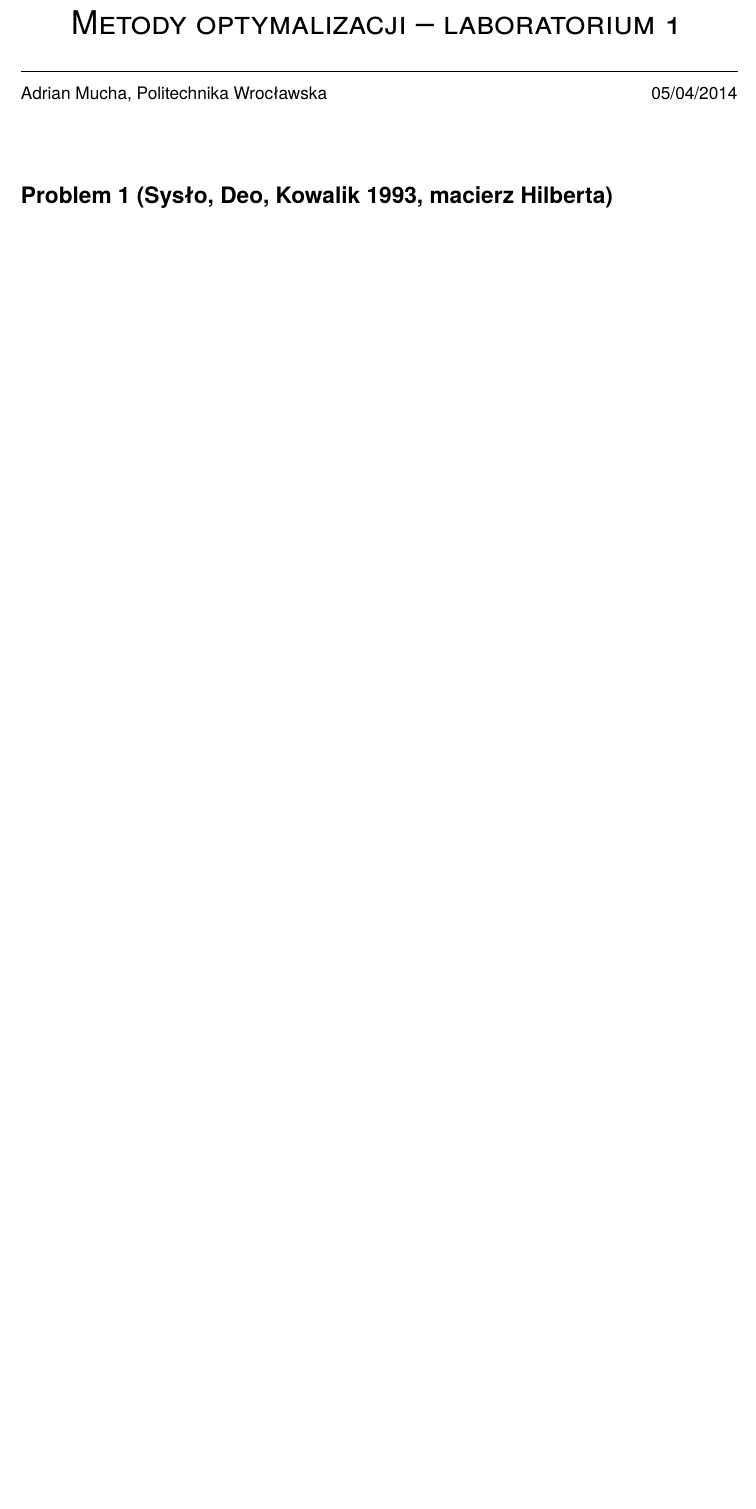
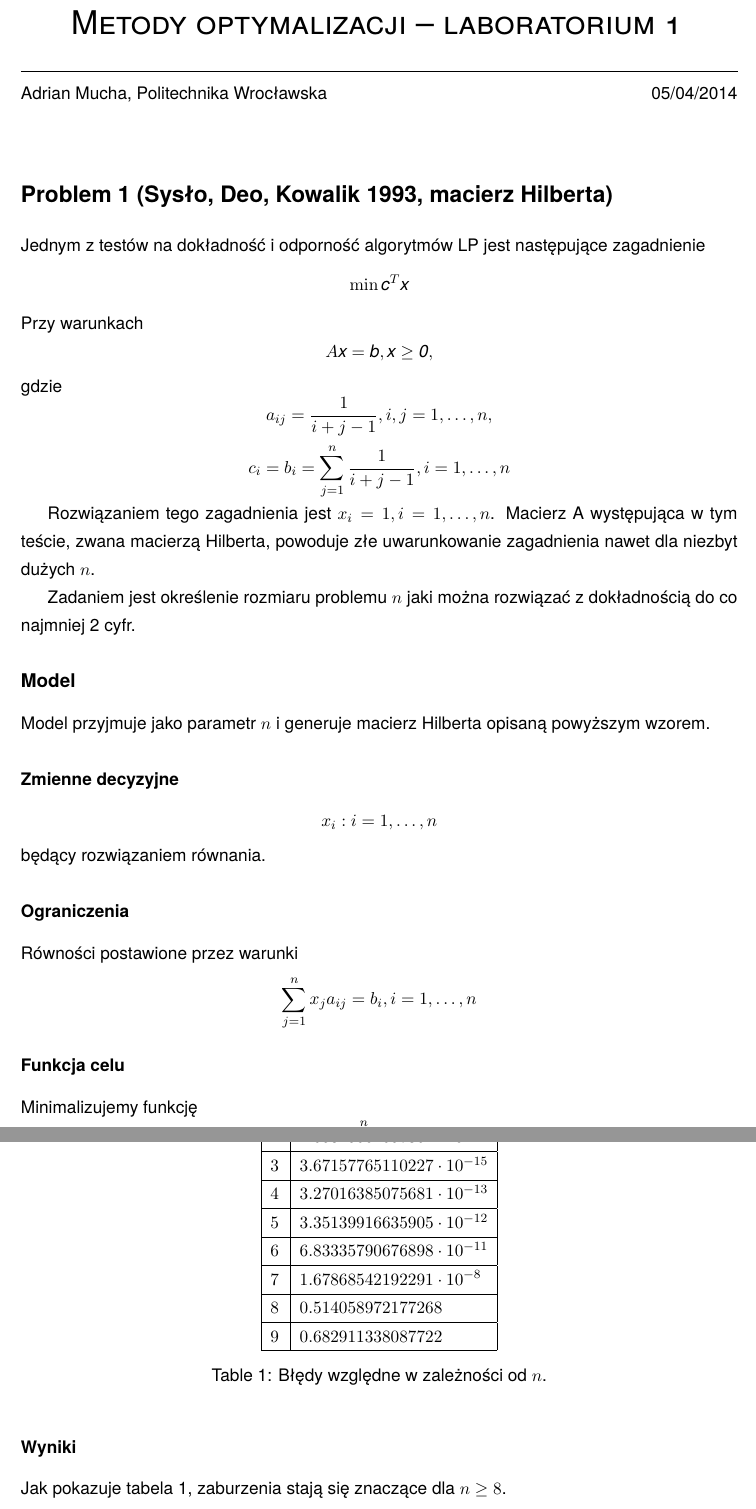
Before and after one commit to kestarumper/StudiaMgr, a LaTeX document (I/MetodyOptymalizacji/l1/sprawozdanie.tex): part of page 1 of 4 before the commit and two parts of pages 1 and 2 of 5 after it, the two joined at a grey line, cut so that both start at the same text, the shorter picture padded with empty space. Compiled offline with pdfLaTeX; a LaTeX package or settings file that is missing is left out.

Commit message:
Finish MO.

```diff
--- a/I/MetodyOptymalizacji/l1/sprawozdanie.tex
+++ b/I/MetodyOptymalizacji/l1/sprawozdanie.tex
@@ -76,6 +76,63 @@ bindingoffset=0mm, top=20mm,bottom=20mm}
 \maketitle
 
 \section*{Problem 1 (Sysło, Deo, Kowalik 1993, macierz Hilberta)}
+Jednym z testów na dokładność i odporność algorytmów LP jest następujące zagadnienie
+$$ \min \emph{c}^T\emph{x} $$
+Przy warunkach
+$$ A\emph{x} = \emph{b}, \emph{x}\geq\emph{0}, $$
+gdzie
+$$ a_{ij} = \frac{1}{i + j - 1}, i,j = 1,\ldots,n, $$
+$$ c_i = b_i = \sum_{j=1}^n\frac{1}{i + j - 1}, i = 1,\ldots,n $$
+
+Rozwiązaniem tego zagadnienia jest $x_i = 1, i = 1,\ldots, n$. Macierz A występująca w tym
+teście, zwana macierzą Hilberta, powoduje złe uwarunkowanie zagadnienia nawet dla niezbyt
+dużych $n$.
+
+Zadaniem jest określenie rozmiaru problemu $n$ jaki można rozwiązać z dokładnością do co najmniej 2 cyfr.
+
+\subsection*{Model}
+Model przyjmuje jako parametr $n$ i generuje macierz Hilberta opisaną powyższym wzorem.
+
+\subsubsection*{Zmienne decyzyjne}
+$$x_i: i = 1,\ldots,n$$ będący rozwiązaniem równania.
+
+\subsubsection*{Ograniczenia}
+Równości postawione przez warunki
+$$ \sum_{j=1}^n x_j a_{ij} = b_i, i = 1,\ldots,n$$
+
+\subsubsection*{Funkcja celu}
+Minimalizujemy funkcję
+$$ \sum_{i = 1}^n x_i c_i $$
+
+\subsubsection*{Wyniki}
+Jak pokazuje tabela \ref{table1}, zaburzenia stają się znaczące dla $n\geq8$.
+\begin{table}
+    \begin{center}
+        \begin{tabular}{ |l|l|l| }
+            \hline
+            $n$ & $\frac{\left\|x - \widetilde{x}\right\|_2}{\left\|x\right\|_2}$ \\
+            \hline
+            $2$ & $1.05325004057301 \cdot 10^{-15}$                        \\
+            \hline
+            $3$ & $3.67157765110227 \cdot 10^{-15}$                        \\
+            \hline
+            $4$ & $3.27016385075681 \cdot 10^{-13}$                        \\
+            \hline
+            $5$ & $3.35139916635905 \cdot 10^{-12}$                        \\
+            \hline
+            $6$ & $6.83335790676898 \cdot 10^{-11}$                        \\
+            \hline
+            $7$ & $1.67868542192291 \cdot 10^{-8}$                         \\
+            \hline
+            $8$ & $0.514058972177268$                                      \\
+            \hline
+            $9$ & $0.682911338087722$                                      \\
+            \hline
+        \end{tabular}
+        \caption{Błędy względne w zależności od $n$.}
+        \label{table1}
+    \end{center}
+\end{table}
 
 \section*{Problem 2 (Kampery)}
 Rozważmy problem przemieszczenia pewnych kamperów między miastami. Kampery różnych typów $t\in T$ (rozróżniamy 'Standard' i 'Vip') należy przemieścić w zależności od zapotrzebowania $d_{c,t}$ i/lub nadmiaru $s_{c,t}$ do innych miast $c\in C$ gdzie $C$ jest zbiorem wszystkich miast, by doprowadzić do równowagi. Odpowiednio $d_{c,t}$ oznacza zapotrzebowania (zamawiający) w mieście $c$ na kampery typu $t$ oraz $s_{c,t}$ oznacza nadmiary (dostawcy). Dodatkowo kampery typu Standard można zastąpić kamperami typu Vip, ale nie na odwrót.
```
Also changed, not shown: I/MetodyOptymalizacji/l1/sprawozdanie.pdf, 6 other files. Lines whose indentation alone changed are shown as unchanged.
